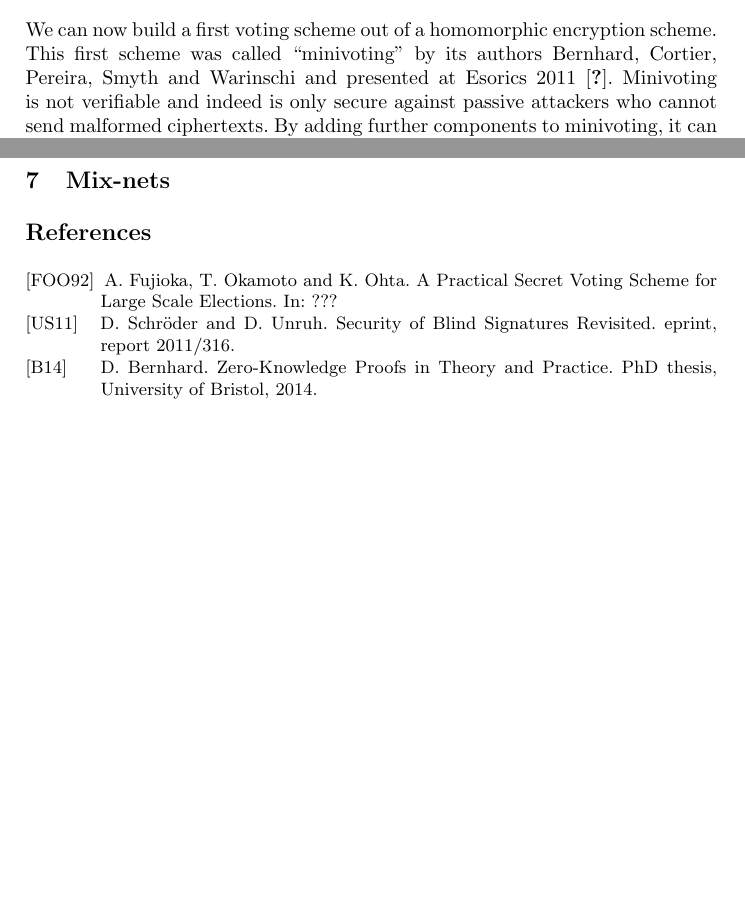
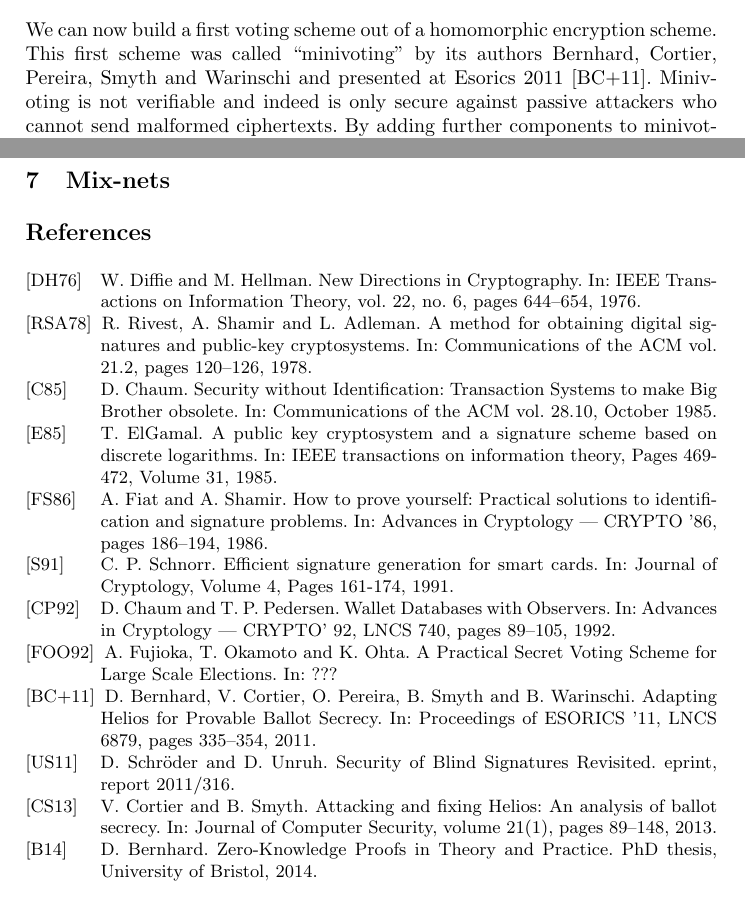
Before and after one commit to bogdanwarinschi/IntrotoVoting, a LaTeX thesis (main.tex): two parts of pages 19 and 35 of 35, joined at a grey line, cut so that both start at the same text. Compiled offline with pdfLaTeX.

Commit message:
Corrections and references updated everywhere.

```diff
--- a/main.tex
+++ b/main.tex
@@ -1973,16 +1973,62 @@ bug in the implementation of the proofs.}
 \section{Mix-nets}
 
 \begin{thebibliography}{XXX11}
+
+\bibitem[DH76]{DH76}
+W. Diffie and M. Hellman.
+New Directions in Cryptography.
+In: IEEE Transactions on Information Theory, vol. 22, no. 6, pages 644--654, 1976.
+
+\bibitem[RSA78]{RSA78}
+R. Rivest, A. Shamir and L. Adleman.
+A method for obtaining digital signatures and public-key cryptosystems.
+In: Communications of the ACM vol. 21.2, pages 120--126, 1978.
+
+\bibitem[C85]{C85}
+D. Chaum.
+Security without Identification: Transaction Systems to make Big Brother obsolete.
+In: Communications of the ACM vol. 28.10, October 1985.
+
+\bibitem[E85]{E85}
+T. ElGamal.
+A public key cryptosystem and a signature scheme based on discrete logarithms.
+In: IEEE transactions on information theory, Pages 469-472, Volume 31, 1985.
+
+\bibitem[FS86]{FS86}
+A. Fiat and A. Shamir.
+How to prove yourself: Practical solutions to identification and signature problems.
+In: Advances in Cryptology --- CRYPTO '86, pages 186--194, 1986.
+
+\bibitem[S91]{S91}
+C. P. Schnorr.
+Efficient signature generation for smart cards.
+In: Journal of Cryptology, Volume 4, Pages 161-174, 1991.
+
+\bibitem[CP92]{CP92}
+D. Chaum and T. P. Pedersen.
+Wallet Databases with Observers.
+In: Advances in Cryptology --- CRYPTO' 92, LNCS 740, pages 89--105, 1992.
+
 \bibitem[FOO92]{FOO92}
 A. Fujioka, T. Okamoto and K. Ohta.
 A Practical Secret Voting Scheme for Large Scale Elections.
 In: ???
 
+\bibitem[BC+11]{BCPSW11}
+D. Bernhard, V. Cortier, O. Pereira, B. Smyth and B. Warinschi.
+Adapting Helios for Provable Ballot Secrecy.
+In: Proceedings of ESORICS '11, LNCS 6879, pages 335--354, 2011.
+
 \bibitem[US11]{US11}
 D. Schr\"oder and D. Unruh.
 Security of Blind Signatures Revisited.
 eprint, report 2011/316.
 
+\bibitem[CS13]{CS13}
+V. Cortier and B. Smyth.
+Attacking and fixing Helios: An analysis of ballot secrecy.
+In: Journal of Computer Security, volume 21(1), pages 89--148, 2013.
+
 \bibitem[B14]{B14}
 D. Bernhard.
 Zero-Knowledge Proofs in Theory and Practice.
```
Also changed, not shown: main.tex (12 more changed lines).
